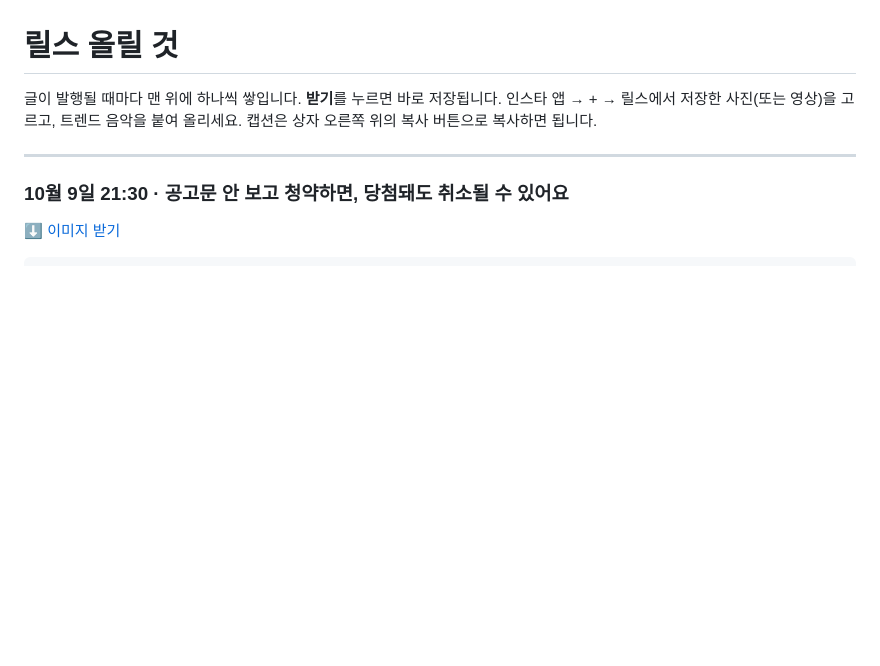
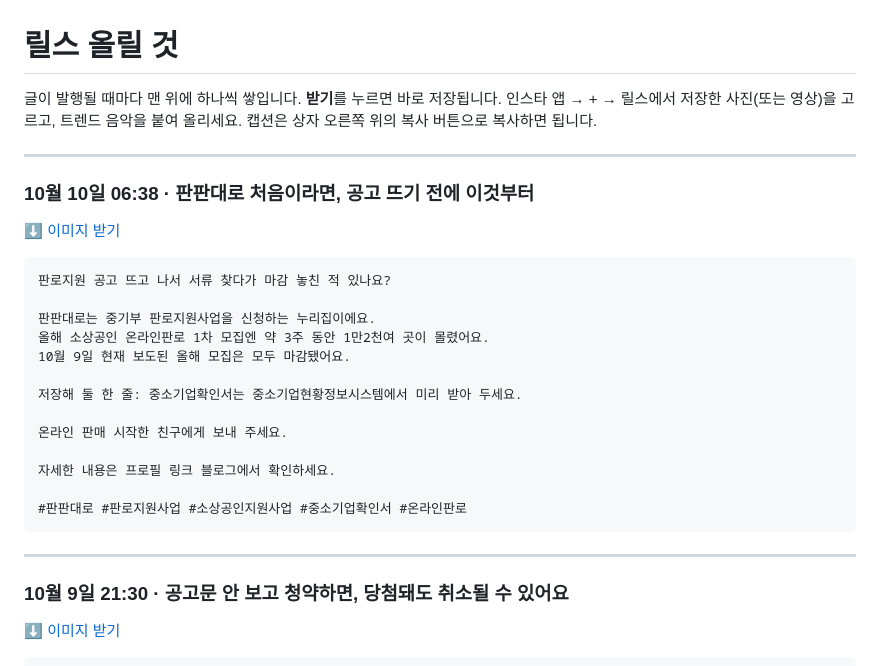
Before and after one commit to koongkwanp-source/koan-cards, a Markdown page: reels/README.md, the part around the change. Rendered like a GitHub page; blank space fills up the shorter version.

Commit message:
카드 reels/README.md

````diff
--- a/reels/README.md
+++ b/reels/README.md
@@ -3,6 +3,28 @@
 글이 발행될 때마다 맨 위에 하나씩 쌓입니다. **받기**를 누르면 바로 저장됩니다.
 인스타 앱 → + → 릴스에서 저장한 사진(또는 영상)을 고르고, 트렌드 음악을 붙여 올리세요.
 캡션은 상자 오른쪽 위의 복사 버튼으로 복사하면 됩니다.
+
+---
+
+### 10월 10일 06:38 · 판판대로 처음이라면, 공고 뜨기 전에 이것부터
+
+[⬇️ 이미지 받기](https://raw.githubusercontent.com/koongkwanp-source/koan-cards/main/reels/20261009-213545-d97c8a0b/summary.jpg)
+
+```
+판로지원 공고 뜨고 나서 서류 찾다가 마감 놓친 적 있나요?
+
+판판대로는 중기부 판로지원사업을 신청하는 누리집이에요.
+올해 소상공인 온라인판로 1차 모집엔 약 3주 동안 1만2천여 곳이 몰렸어요.
+10월 9일 현재 보도된 올해 모집은 모두 마감됐어요.
+
+저장해 둘 한 줄: 중소기업확인서는 중소기업현황정보시스템에서 미리 받아 두세요.
+
+온라인 판매 시작한 친구에게 보내 주세요.
+
+자세한 내용은 프로필 링크 블로그에서 확인하세요.
+
+#판판대로 #판로지원사업 #소상공인지원사업 #중소기업확인서 #온라인판로
+```
 
 ---
 
````
